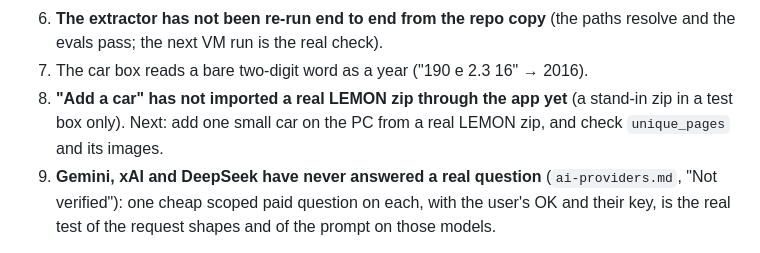
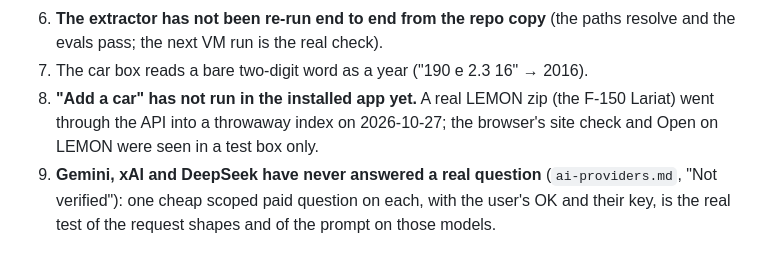
Before and after one commit to Cquester/AutoRundown, a Markdown page: CLAUDE.md, the part around the change. Rendered like a GitHub page.

```diff
--- a/CLAUDE.md
+++ b/CLAUDE.md
@@ -789,9 +789,10 @@ Still open, in rough order of value:
 6. **The extractor has not been re-run end to end from the repo copy** (the
    paths resolve and the evals pass; the next VM run is the real check).
 7. The car box reads a bare two-digit word as a year ("190 e 2.3 16" → 2016).
-8. **"Add a car" has not imported a real LEMON zip through the app yet**
-   (a stand-in zip in a test box only). Next: add one small car on the PC
-   from a real LEMON zip, and check `unique_pages` and its images.
+8. **"Add a car" has not run in the installed app yet.** A real LEMON zip
+   (the F-150 Lariat) went through the API into a throwaway index on
+   2026-10-27; the browser's site check and Open on LEMON were seen in a
+   test box only.
 9. **Gemini, xAI and DeepSeek have never answered a real question**
    (`ai-providers.md`, "Not verified"): one cheap scoped paid question on
    each, with the user's OK and their key, is the real test of the request
```
Also changed, not shown: docs/notes/importing.md (+18 -2 lines).
